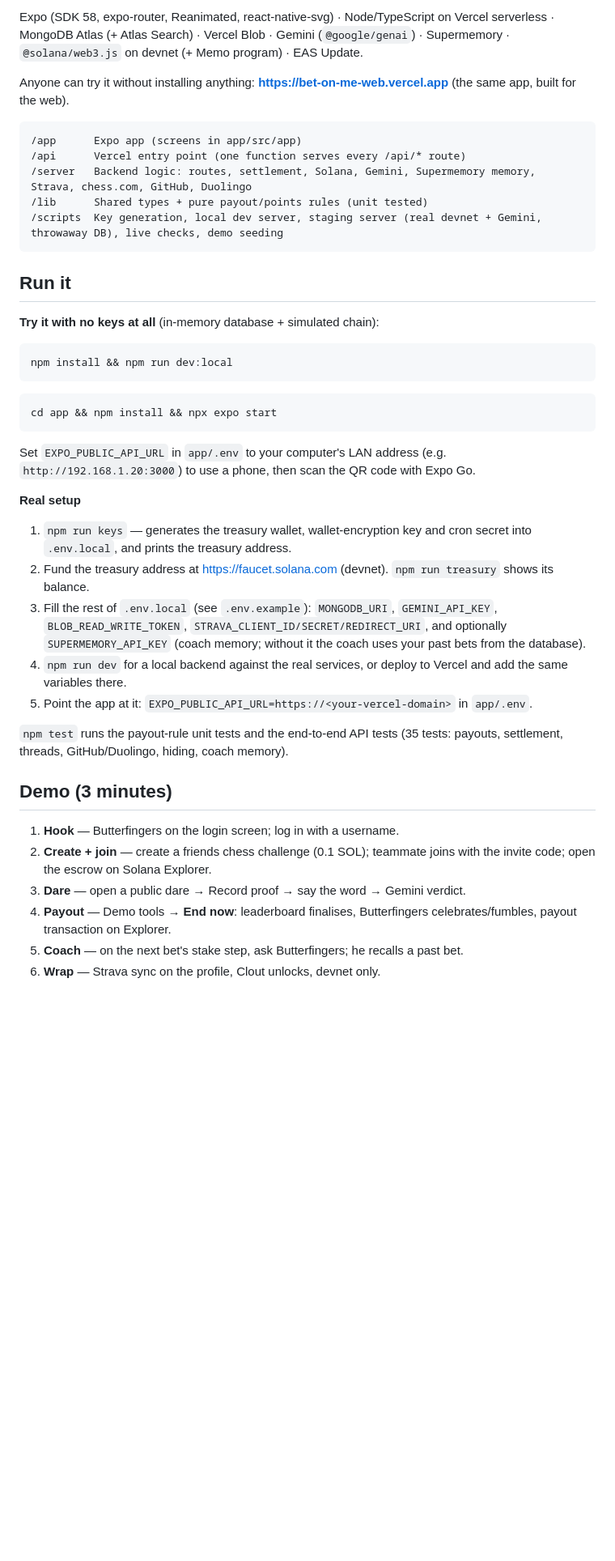
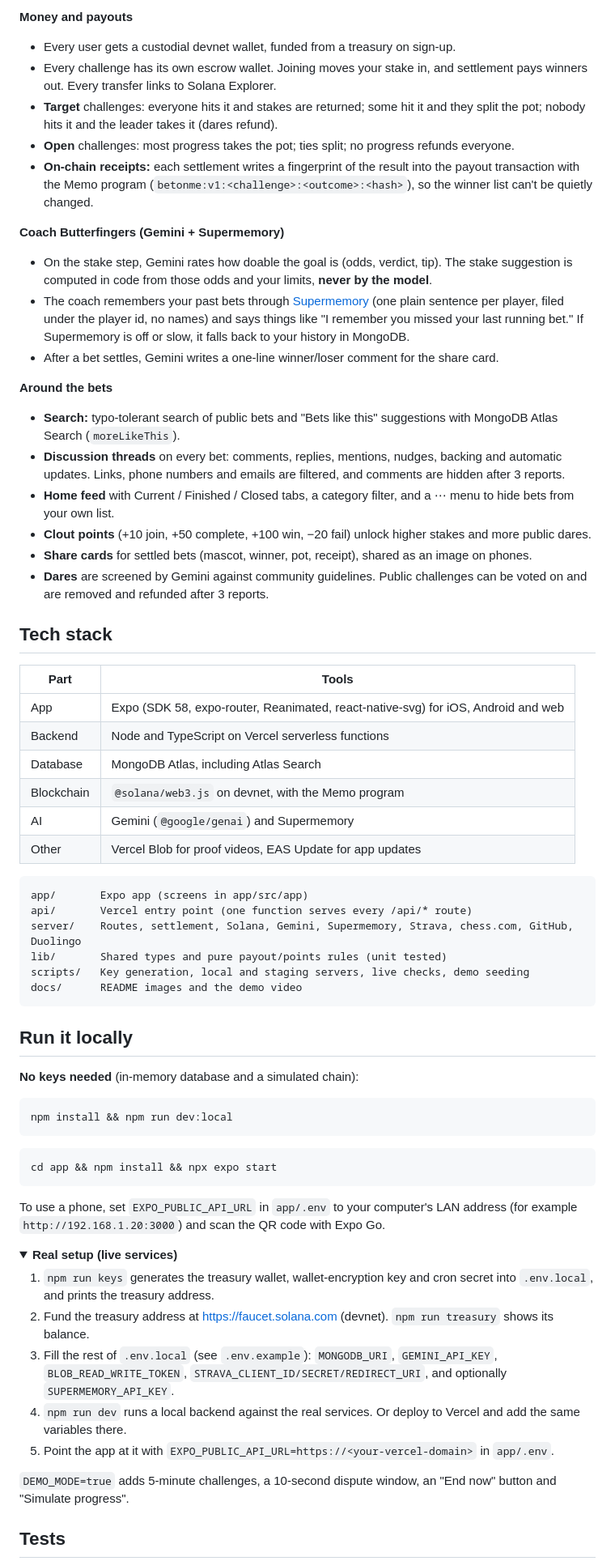
Before and after one commit to jathinravilla/bet-on-me, a Markdown page: README.md, the part around one of its changes. Shown at 81% size. Rendered like a GitHub page; folded sections open; blank space fills up the shorter version.

````diff
--- a/README.md
+++ b/README.md
@@ -33,45 +49,70 @@ Running uses a **demo Strava button**: getting Strava API access requires a Pro
 
-Expo (SDK 58, expo-router, Reanimated, react-native-svg) · Node/TypeScript on Vercel serverless · MongoDB Atlas (+ Atlas Search) · Vercel Blob · Gemini (`@google/genai`) · Supermemory · `@solana/web3.js` on devnet (+ Memo program) · EAS Update.
+**Money and payouts**
+- Every user gets a custodial devnet wallet, funded from a treasury on sign-up.
+- Every challenge has its own escrow wallet. Joining moves your stake in, and settlement pays winners out. Every transfer links to Solana Explorer.
+- **Target** challenges: everyone hits it and stakes are returned; some hit it and they split the pot; nobody hits it and the leader takes it (dares refund).
+- **Open** challenges: most progress takes the pot; ties split; no progress refunds everyone.
+- **On-chain receipts:** each settlement writes a fingerprint of the result into the payout transaction with the Memo program (`betonme:v1:<challenge>:<outcome>:<hash>`), so the winner list can't be quietly changed.
 
-Anyone can try it without installing anything: **https://bet-on-me-web.vercel.app** (the same app, built for the web).
+**Coach Butterfingers (Gemini + Supermemory)**
+- On the stake step, Gemini rates how doable the goal is (odds, verdict, tip). The stake suggestion is computed in code from those odds and your limits, **never by the model**.
+- The coach remembers your past bets through [Supermemory](https://supermemory.ai) (one plain sentence per player, filed under the player id, no names) and says things like "I remember you missed your last running bet." If Supermemory is off or slow, it falls back to your history in MongoDB.
+- After a bet settles, Gemini writes a one-line winner/loser comment for the share card.
+
+**Around the bets**
+- **Search:** typo-tolerant search of public bets and "Bets like this" suggestions with MongoDB Atlas Search (`moreLikeThis`).
+- **Discussion threads** on every bet: comments, replies, mentions, nudges, backing and automatic updates. Links, phone numbers and emails are filtered, and comments are hidden after 3 reports.
+- **Home feed** with Current / Finished / Closed tabs, a category filter, and a ⋯ menu to hide bets from your own list.
+- **Clout points** (+10 join, +50 complete, +100 win, −20 fail) unlock higher stakes and more public dares.
+- **Share cards** for settled bets (mascot, winner, pot, receipt), shared as an image on phones.
+- **Dares** are screened by Gemini against community guidelines. Public challenges can be voted on and are removed and refunded after 3 reports.
+
+## Tech stack
+
+| Part | Tools |
+|---|---|
+| App | Expo (SDK 58, expo-router, Reanimated, react-native-svg) for iOS, Android and web |
+| Backend | Node and TypeScript on Vercel serverless functions |
+| Database | MongoDB Atlas, including Atlas Search |
+| Blockchain | `@solana/web3.js` on devnet, with the Memo program |
+| AI | Gemini (`@google/genai`) and Supermemory |
+| Other | Vercel Blob for proof videos, EAS Update for app updates |
 
 ```
-/app      Expo app (screens in app/src/app)
-/api      Vercel entry point (one function serves every /api/* route)
-/server   Backend logic: routes, settlement, Solana, Gemini, Supermemory memory, Strava, chess.com, GitHub, Duolingo
-/lib      Shared types + pure payout/points rules (unit tested)
-/scripts  Key generation, local dev server, staging server (real devnet + Gemini, throwaway DB), live checks, demo seeding
+app/       Expo app (screens in app/src/app)
+api/       Vercel entry point (one function serves every /api/* route)
+server/    Routes, settlement, Solana, Gemini, Supermemory, Strava, chess.com, GitHub, Duolingo
+lib/       Shared types and pure payout/points rules (unit tested)
+scripts/   Key generation, local and staging servers, live checks, demo seeding
+docs/      README images and the demo video
 ```
 
-## Run it
+## Run it locally
 
-**Try it with no keys at all** (in-memory database + simulated chain):
+**No keys needed** (in-memory database and a simulated chain):
 
 ```bash
 npm install && npm run dev:local
 ```
+
 ```bash
 cd app && npm install && npx expo start
 ```
 
-Set `EXPO_PUBLIC_API_URL` in `app/.env` to your computer's LAN address (e.g. `http://192.168.1.20:3000`) to use a phone, then scan the QR code with Expo Go.
+To use a phone, set `EXPO_PUBLIC_API_URL` in `app/.env` to your computer's LAN address (for example `http://192.168.1.20:3000`) and scan the QR code with Expo Go.
 
-**Real setup**
+<details>
+<summary><b>Real setup (live services)</b></summary>
 
-1. `npm run keys` — generates the treasury wallet, wallet-encryption key and cron secret into `.env.local`, and prints the treasury address.
+1. `npm run keys` generates the treasury wallet, wallet-encryption key and cron secret into `.env.local`, and prints the treasury address.
 2. Fund the treasury address at <https://faucet.solana.com> (devnet). `npm run treasury` shows its balance.
-3. Fill the rest of `.env.local` (see `.env.example`): `MONGODB_URI`, `GEMINI_API_KEY`, `BLOB_READ_WRITE_TOKEN`, `STRAVA_CLIENT_ID/SECRET/REDIRECT_URI`, and optionally `SUPERMEMORY_API_KEY` (coach memory; without it the coach uses your past bets from the database).
-4. `npm run dev` for a local backend against the real services, or deploy to Vercel and add the same variables there.
-5. Point the app at it: `EXPO_PUBLIC_API_URL=https://<your-vercel-domain>` in `app/.env`.
+3. Fill the rest of `.env.local` (see `.env.example`): `MONGODB_URI`, `GEMINI_API_KEY`, `BLOB_READ_WRITE_TOKEN`, `STRAVA_CLIENT_ID/SECRET/REDIRECT_URI`, and optionally `SUPERMEMORY_API_KEY`.
+4. `npm run dev` runs a local backend against the real services. Or deploy to Vercel and add the same variables there.
+5. Point the app at it with `EXPO_PUBLIC_API_URL=https://<your-vercel-domain>` in `app/.env`.
 
-`npm test` runs the payout-rule unit tests and the end-to-end API tests (35 tests: payouts, settlement, threads, GitHub/Duolingo, hiding, coach memory).
+`DEMO_MODE=true` adds 5-minute challenges, a 10-second dispute window, an "End now" button and "Simulate progress".
 
-## Demo (3 minutes)
+</details>
 
-1. **Hook** — Butterfingers on the login screen; log in with a username.
-2. **Create + join** — create a friends chess challenge (0.1 SOL); teammate joins with the invite code; open the escrow on Solana Explorer.
-3. **Dare** — open a public dare → Record proof → say the word → Gemini verdict.
-4. **Payout** — Demo tools → **End now**: leaderboard finalises, Butterfingers celebrates/fumbles, payout transaction on Explorer.
-5. **Coach** — on the next bet's stake step, ask Butterfingers; he recalls a past bet.
-6. **Wrap** — Strava sync on the profile, Clout unlocks, devnet only.
+## Tests
 
````
Also changed, not shown: other parts of README.md (+51 -28 lines), docs/banner.jpg (added), docs/bet.jpg (added), docs/coach.jpg (added), docs/demo-poster.jpg (added), docs/home.jpg (added), docs/result.jpg (added), 1 other file.
